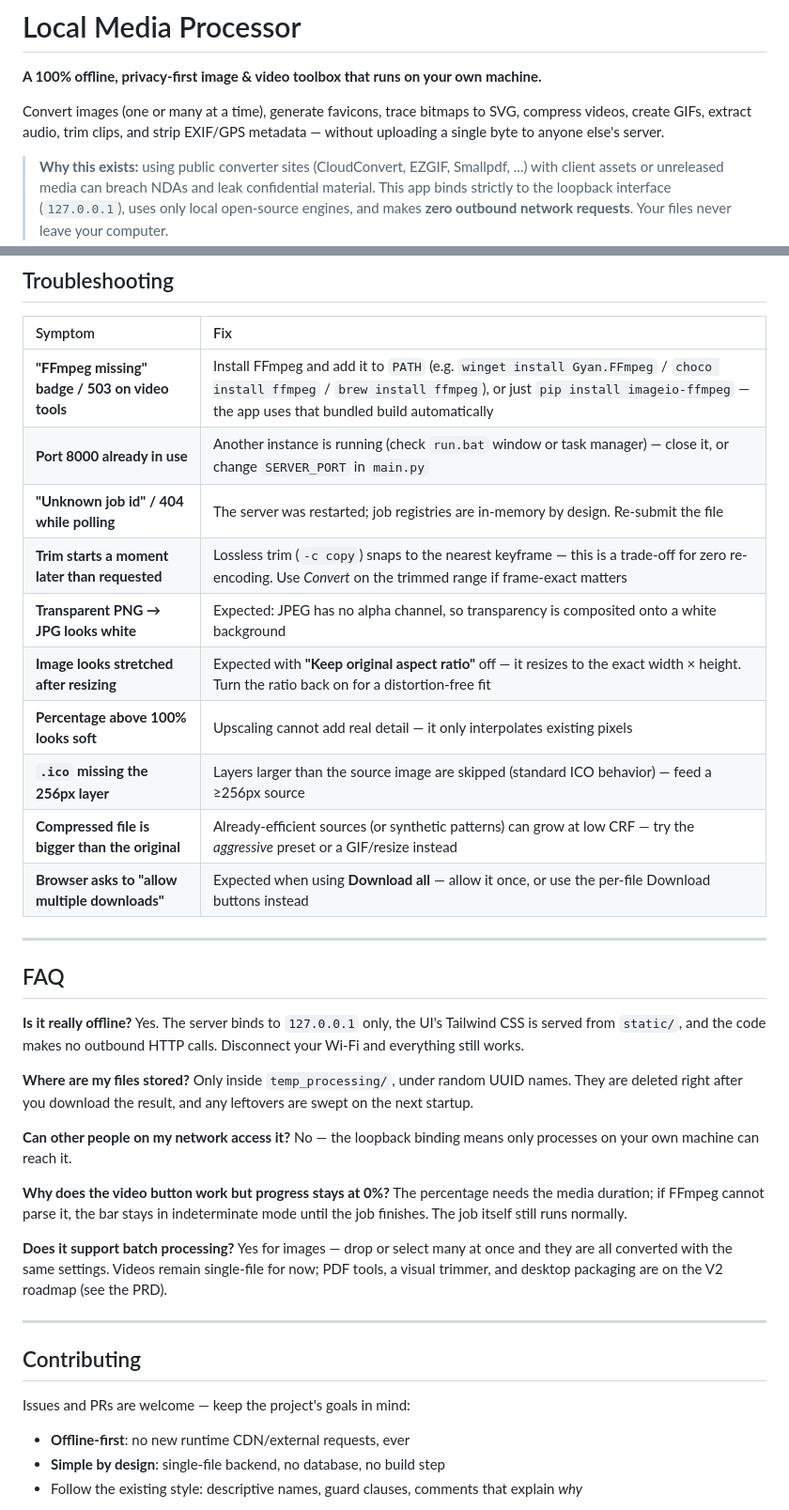
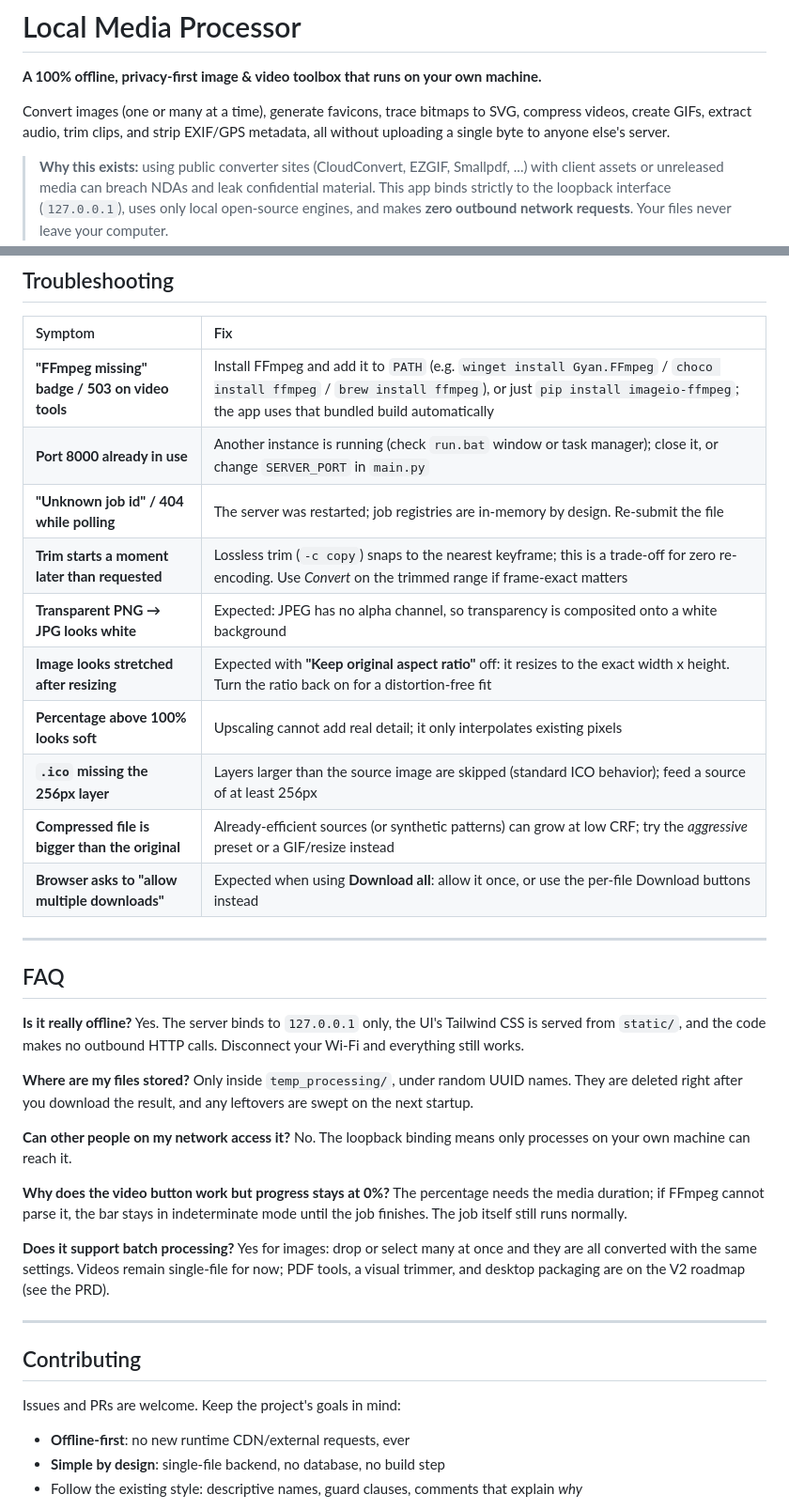
Before and after one commit to Aribdmn/local-media-processor, a Markdown page: README.md, 2 parts joined by grey strips. Shown at 94% size. GitHub-like rendering.

```diff
--- a/README.md
+++ b/README.md
@@ -2,7 +2,7 @@
 
 **A 100% offline, privacy-first image & video toolbox that runs on your own machine.**
 
-Convert images (one or many at a time), generate favicons, trace bitmaps to SVG, compress videos, create GIFs, extract audio, trim clips, and strip EXIF/GPS metadata — without uploading a single byte to anyone else's server.
+Convert images (one or many at a time), generate favicons, trace bitmaps to SVG, compress videos, create GIFs, extract audio, trim clips, and strip EXIF/GPS metadata, all without uploading a single byte to anyone else's server.
 
 > **Why this exists:** using public converter sites (CloudConvert, EZGIF, Smallpdf, ...) with client assets or unreleased media can breach NDAs and leak confidential material. This app binds strictly to the loopback interface (`127.0.0.1`), uses only local open-source engines, and makes **zero outbound network requests**. Your files never leave your computer.
 
@@ -299,16 +299,16 @@ All tuning lives in the constants at the top of [`main.py`](main.py):
 
 | Symptom | Fix |
 |:--|:--|
-| **"FFmpeg missing" badge / 503 on video tools** | Install FFmpeg and add it to `PATH` (e.g. `winget install Gyan.FFmpeg` / `choco install ffmpeg` / `brew install ffmpeg`), or just `pip install imageio-ffmpeg` — the app uses that bundled build automatically |
-| **Port 8000 already in use** | Another instance is running (check `run.bat` window or task manager) — close it, or change `SERVER_PORT` in `main.py` |
+| **"FFmpeg missing" badge / 503 on video tools** | Install FFmpeg and add it to `PATH` (e.g. `winget install Gyan.FFmpeg` / `choco install ffmpeg` / `brew install ffmpeg`), or just `pip install imageio-ffmpeg`; the app uses that bundled build automatically |
+| **Port 8000 already in use** | Another instance is running (check `run.bat` window or task manager); close it, or change `SERVER_PORT` in `main.py` |
 | **"Unknown job id" / 404 while polling** | The server was restarted; job registries are in-memory by design. Re-submit the file |
-| **Trim starts a moment later than requested** | Lossless trim (`-c copy`) snaps to the nearest keyframe — this is a trade-off for zero re-encoding. Use *Convert* on the trimmed range if frame-exact matters |
+| **Trim starts a moment later than requested** | Lossless trim (`-c copy`) snaps to the nearest keyframe; this is a trade-off for zero re-encoding. Use *Convert* on the trimmed range if frame-exact matters |
 | **Transparent PNG → JPG looks white** | Expected: JPEG has no alpha channel, so transparency is composited onto a white background |
-| **Image looks stretched after resizing** | Expected with **"Keep original aspect ratio"** off — it resizes to the exact width × height. Turn the ratio back on for a distortion-free fit |
-| **Percentage above 100% looks soft** | Upscaling cannot add real detail — it only interpolates existing pixels |
-| **`.ico` missing the 256px layer** | Layers larger than the source image are skipped (standard ICO behavior) — feed a ≥256px source |
-| **Compressed file is bigger than the original** | Already-efficient sources (or synthetic patterns) can grow at low CRF — try the *aggressive* preset or a GIF/resize instead |
-| **Browser asks to "allow multiple downloads"** | Expected when using **Download all** — allow it once, or use the per-file Download buttons instead |
+| **Image looks stretched after resizing** | Expected with **"Keep original aspect ratio"** off: it resizes to the exact width x height. Turn the ratio back on for a distortion-free fit |
+| **Percentage above 100% looks soft** | Upscaling cannot add real detail; it only interpolates existing pixels |
+| **`.ico` missing the 256px layer** | Layers larger than the source image are skipped (standard ICO behavior); feed a source of at least 256px |
+| **Compressed file is bigger than the original** | Already-efficient sources (or synthetic patterns) can grow at low CRF; try the *aggressive* preset or a GIF/resize instead |
+| **Browser asks to "allow multiple downloads"** | Expected when using **Download all**: allow it once, or use the per-file Download buttons instead |
 
 ---
 
@@ -321,19 +321,19 @@ Yes. The server binds to `127.0.0.1` only, the UI's Tailwind CSS is served from
 Only inside `temp_processing/`, under random UUID names. They are deleted right after you download the result, and any leftovers are swept on the next startup.
 
 **Can other people on my network access it?**
-No — the loopback binding means only processes on your own machine can reach it.
+No. The loopback binding means only processes on your own machine can reach it.
 
 **Why does the video button work but progress stays at 0%?**
 The percentage needs the media duration; if FFmpeg cannot parse it, the bar stays in indeterminate mode until the job finishes. The job itself still runs normally.
 
 **Does it support batch processing?**
-Yes for images — drop or select many at once and they are all converted with the same settings. Videos remain single-file for now; PDF tools, a visual trimmer, and desktop packaging are on the V2 roadmap (see the PRD).
+Yes for images: drop or select many at once and they are all converted with the same settings. Videos remain single-file for now; PDF tools, a visual trimmer, and desktop packaging are on the V2 roadmap (see the PRD).
 
 ---
 
 ## Contributing
 
-Issues and PRs are welcome — keep the project's goals in mind:
+Issues and PRs are welcome. Keep the project's goals in mind:
 
 - **Offline-first**: no new runtime CDN/external requests, ever
 - **Simple by design**: single-file backend, no database, no build step
```
Also changed, not shown: other parts of README.md (+38 -38 lines).
